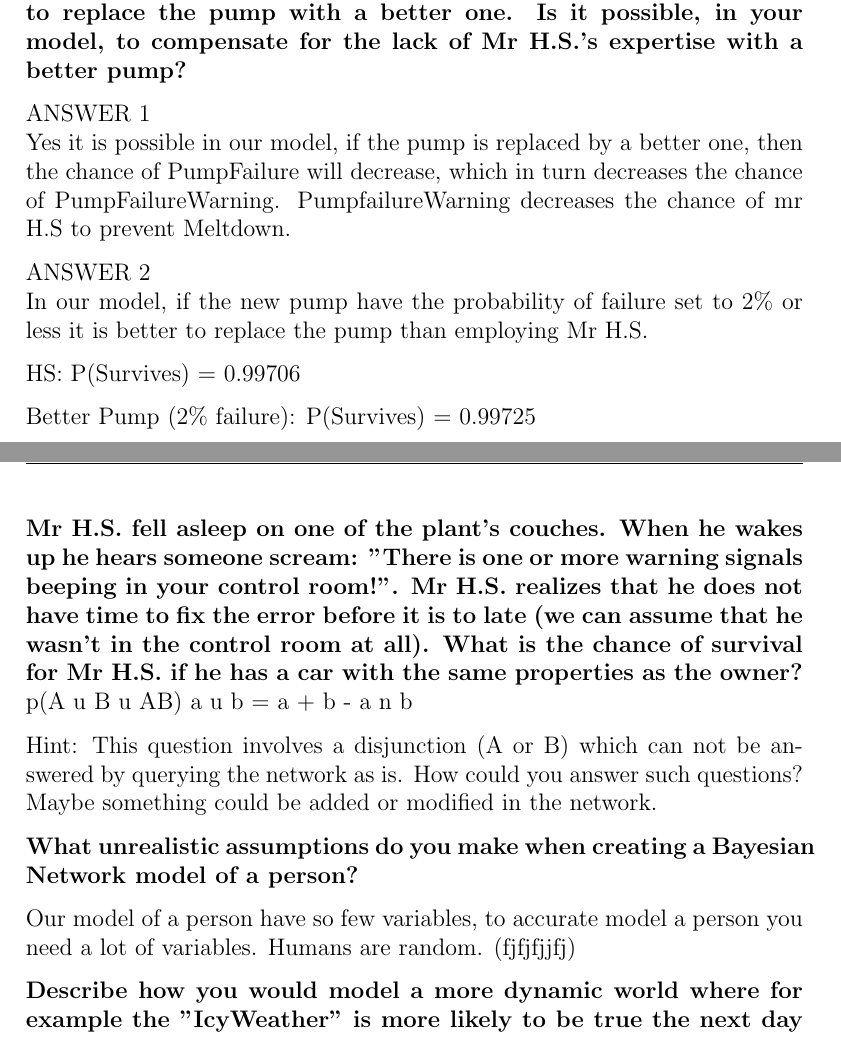
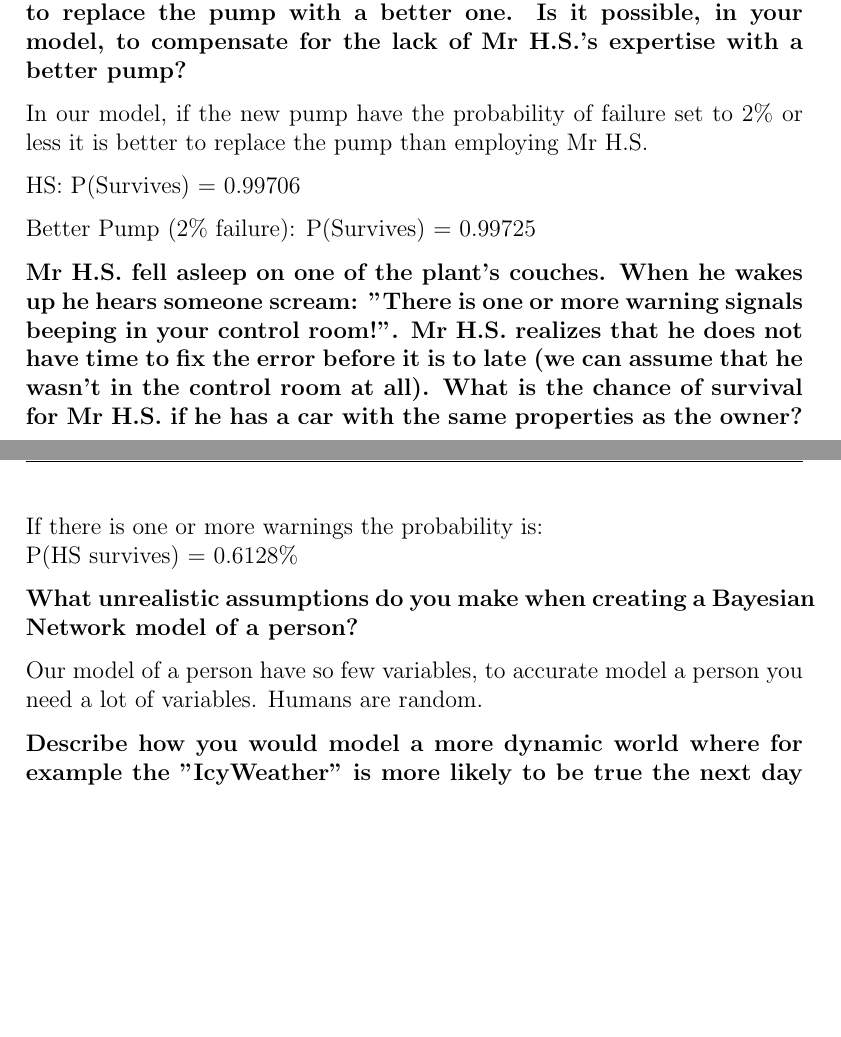
Before and after one commit to sorsater/tddc17, a LaTeX document (lab3/TDDC17-lab3-report.tex): two parts of pages 4 and 5 of 5, joined at a grey line, cut so that both start at the same text, the shorter picture padded with empty space. Compiled offline with pdfLaTeX.

Commit message:
Add xml-files and report done

```diff
--- a/lab3/TDDC17-lab3-report.tex
+++ b/lab3/TDDC17-lab3-report.tex
@@ -1,7 +1,7 @@
 \documentclass[12pt,a4paper]{article}
 \usepackage[utf8]{inputenc}
 \usepackage{fancyhdr}
-%\usepackage{datetime2}
+\usepackage{datetime2}
 \usepackage{parskip}
 \usepackage{lipsum}
 
@@ -110,13 +110,6 @@ Yes it is possible. However, the complexity grows exponentially in worst case. T
 \subsection{Question 2}
 \textbf{The owner had an idea that instead of employing a safety person, to replace the pump with a better one. Is it possible, in your model, to compensate for the lack of Mr H.S.'s expertise with a better pump?}
 
-ANSWER 1 \\
-Yes it is possible in our model, if the pump is replaced by a better one, then the chance of PumpFailure will decrease, which in turn decreases the chance of PumpFailureWarning. PumpfailureWarning decreases the chance of mr H.S to prevent Meltdown.
-
-% eller?
-% ersätt Homer med en bättre pump ist
-
-ANSWER 2 \\
 In our model, if the new pump have the probability of failure set to 2\% or less it is better to replace the pump than employing Mr H.S.
 
 HS:
@@ -127,15 +120,13 @@ P(Survives) = 0.99725
 
 
 \textbf{Mr H.S. fell asleep on one of the plant's couches. When he wakes up he hears someone scream: "There is one or more warning signals beeping in your control room!". Mr H.S. realizes that he does not have time to fix the error before it is to late (we can assume that he wasn't in the control room at all). What is the chance of survival for Mr H.S. if he has a car with the same properties as the owner?}
-p(A u B u AB)
-a u b = a + b - a n b
 
-
-Hint: This question involves a disjunction (A or B) which can not be answered by querying the network as is. How could you answer such questions? Maybe something could be added or modified in the network.
+If there is one or more warnings the probability is: \\
+P(HS survives) = 0.6128\%
 
 \textbf{What unrealistic assumptions do you make when creating a Bayesian Network model of a person?}
 
-Our model of a person have so few variables, to accurate model a person you need a lot of variables. Humans are random. (fjfjfjjfj)
+Our model of a person have so few variables, to accurate model a person you need a lot of variables. Humans are random.
 % https://www.youtube.com/watch?v=GJY8jJkDoMY
 
 \textbf{Describe how you would model a more dynamic world where for example the "IcyWeather" is more likely to be true the next day if it was true the day before. You only have to consider a limited sequence of days.}
```
Also changed, not shown: 5 other files.
